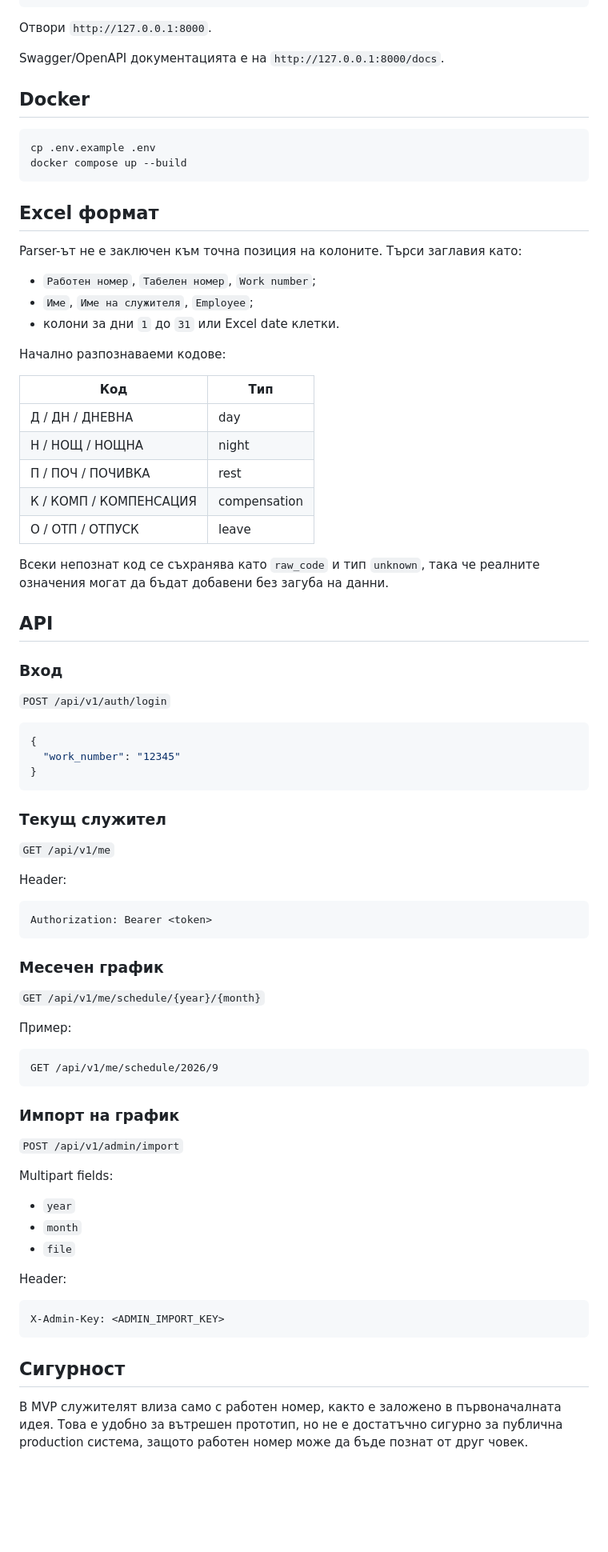
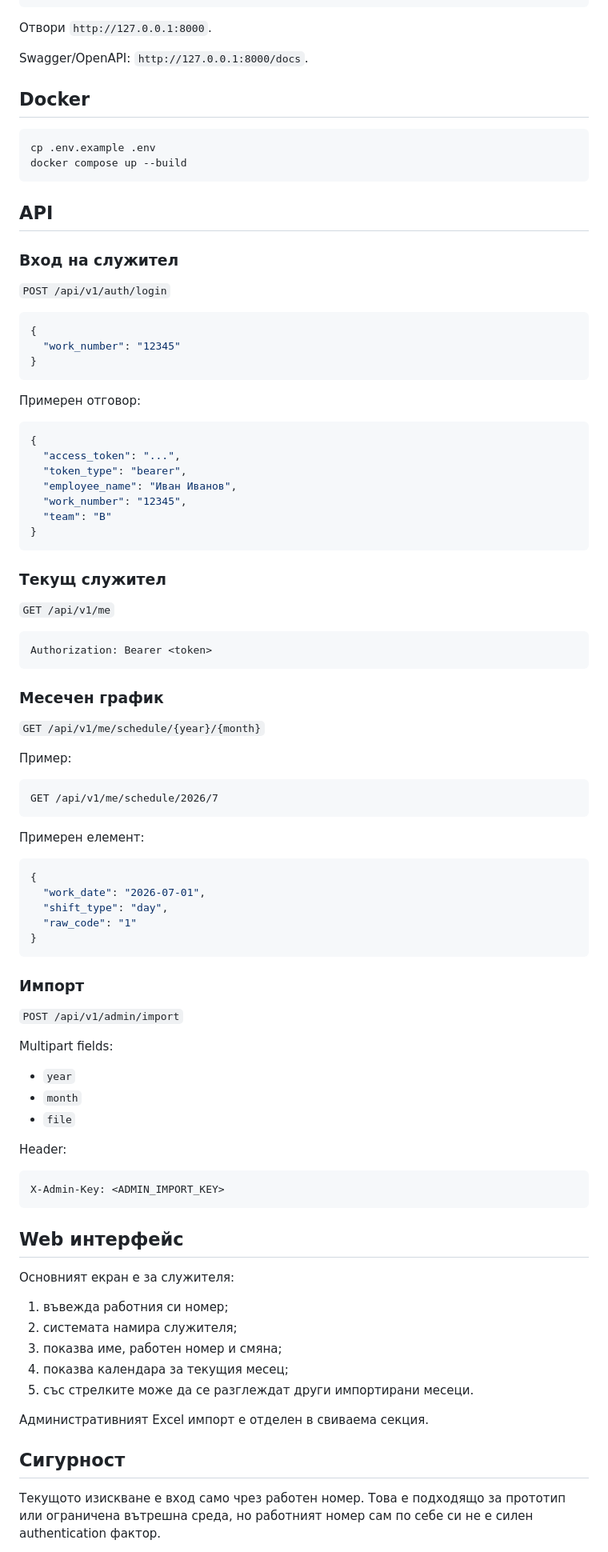
Before and after one commit to drnecrotix/MMI2, a Markdown page: README.md, the part around one of its changes. Shown at 80% size. Drawn GitHub-style; blank space fills up the shorter version.

````diff
--- a/README.md
+++ b/README.md
@@ -61,7 +97,7 @@ uvicorn app.main:app --reload
 
 Отвори `http://127.0.0.1:8000`.
 
-Swagger/OpenAPI документацията е на `http://127.0.0.1:8000/docs`.
+Swagger/OpenAPI: `http://127.0.0.1:8000/docs`.
 
 ## Docker
 
@@ -70,29 +106,9 @@ cp .env.example .env
 docker compose up --build
 ```
 
-## Excel формат
-
-Parser-ът не е заключен към точна позиция на колоните. Търси заглавия като:
-
-- `Работен номер`, `Табелен номер`, `Work number`;
-- `Име`, `Име на служителя`, `Employee`;
-- колони за дни `1` до `31` или Excel date клетки.
-
-Начално разпознаваеми кодове:
-
-| Код | Тип |
-| --- | --- |
-| Д / ДН / ДНЕВНА | day |
-| Н / НОЩ / НОЩНА | night |
-| П / ПОЧ / ПОЧИВКА | rest |
-| К / КОМП / КОМПЕНСАЦИЯ | compensation |
-| О / ОТП / ОТПУСК | leave |
-
-Всеки непознат код се съхранява като `raw_code` и тип `unknown`, така че реалните означения могат да бъдат добавени без загуба на данни.
-
 ## API
 
-### Вход
+### Вход на служител
 
 `POST /api/v1/auth/login`
 
@@ -102,11 +118,21 @@ Parser-ът не е заключен към точна позиция на ко
 }
 ```
 
+Примерен отговор:
+
+```json
+{
+  "access_token": "...",
+  "token_type": "bearer",
+  "employee_name": "Иван Иванов",
+  "work_number": "12345",
+  "team": "В"
+}
+```
+
 ### Текущ служител
 
 `GET /api/v1/me`
-
-Header:
 
 ```text
 Authorization: Bearer <token>
@@ -119,10 +145,20 @@ Authorization: Bearer <token>
 Пример:
 
 ```text
-GET /api/v1/me/schedule/2026/9
+GET /api/v1/me/schedule/2026/7
 ```
 
-### Импорт на график
+Примерен елемент:
+
+```json
+{
+  "work_date": "2026-07-01",
+  "shift_type": "day",
+  "raw_code": "1"
+}
+```
+
+### Импорт
 
 `POST /api/v1/admin/import`
 
@@ -138,7 +174,19 @@ Header:
 X-Admin-Key: <ADMIN_IMPORT_KEY>
 ```
 
+## Web интерфейс
+
+Основният екран е за служителя:
+
+1. въвежда работния си номер;
+2. системата намира служителя;
+3. показва име, работен номер и смяна;
+4. показва календара за текущия месец;
+5. със стрелките може да се разглеждат други импортирани месеци.
+
+Административният Excel импорт е отделен в свиваема секция.
+
 ## Сигурност
 
-В MVP служителят влиза само с работен номер, както е заложено в първоначалната идея. Това е удобно за вътрешен прототип, но не е достатъчно сигурно за публична production система, защото работен номер може да бъде познат от друг човек.
+Текущото изискване е вход само чрез работен номер. Това е подходящо за прототип или ограничена вътрешна среда, но работният номер сам по себе си не е силен authentication фактор.
 
````
Also changed, not shown: other parts of README.md (+67 -32 lines).
